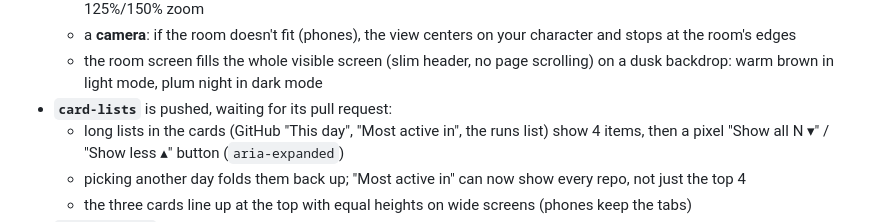
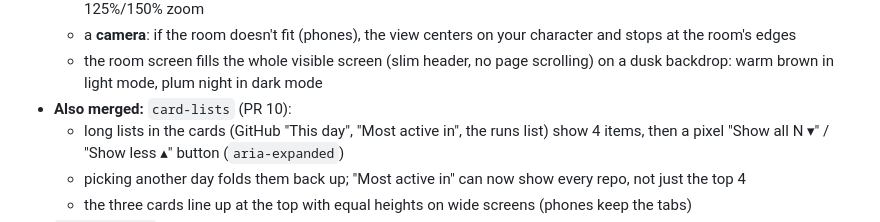
Before and after one commit to mukesh132001/pixel-daily-log, a Markdown page: PROGRESS.md, the part around the change. Rendered like a GitHub page.

Commit message:
Mark card-lists as merged in the progress log
Co-Authored-By: Claude Opus 5.5 <noreply@anthropic.com>

```diff
--- a/PROGRESS.md
+++ b/PROGRESS.md
@@ -26,7 +26,7 @@ Last updated: Saturday, Oct 24, 2026. Update this file whenever a pull request i
   - the room is always at least 2× (3× when the room area is 969px or wider), in whole device pixels so it stays crisp at 125%/150% zoom
   - a **camera**: if the room doesn't fit (phones), the view centers on your character and stops at the room's edges
   - the room screen fills the whole visible screen (slim header, no page scrolling) on a dusk backdrop: warm brown in light mode, plum night in dark mode
-- **`card-lists`** is pushed, waiting for its pull request:
+- **Also merged:** `card-lists` (PR 10):
   - long lists in the cards (GitHub "This day", "Most active in", the runs list) show 4 items, then a pixel "Show all N ▾" / "Show less ▴" button (`aria-expanded`)
   - picking another day folds them back up; "Most active in" can now show every repo, not just the top 4
   - the three cards line up at the top with equal heights on wide screens (phones keep the tabs)
```
